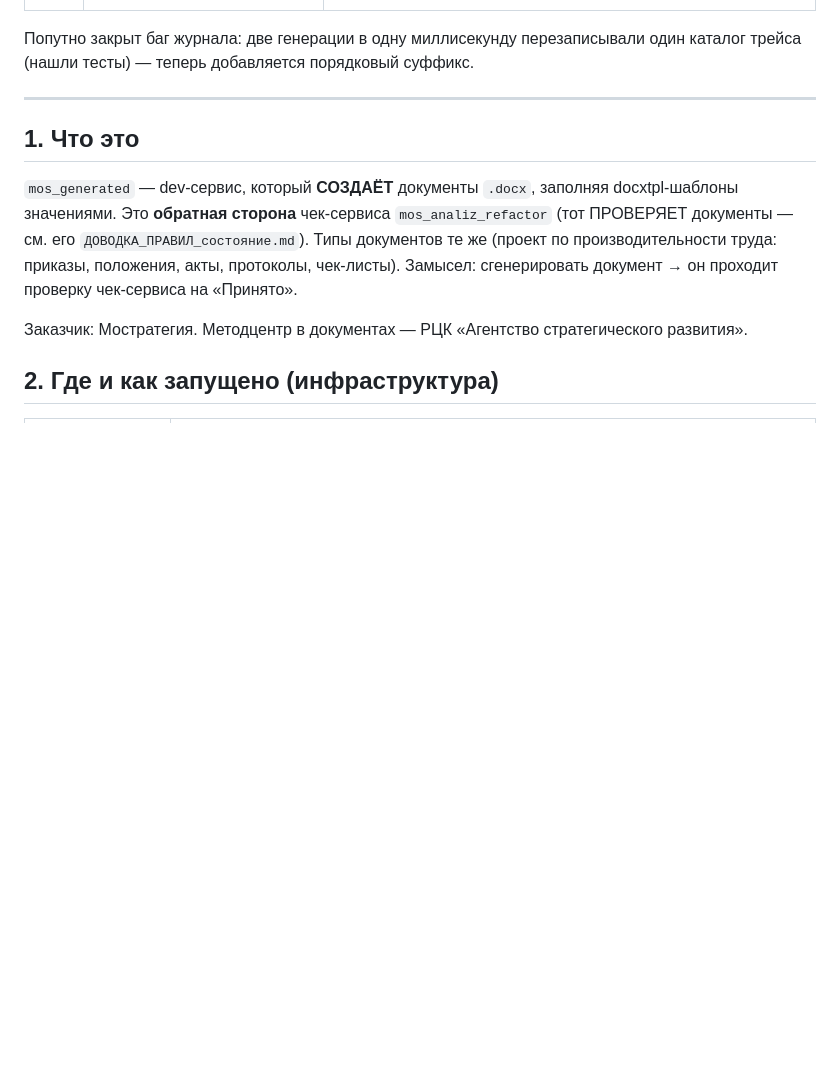
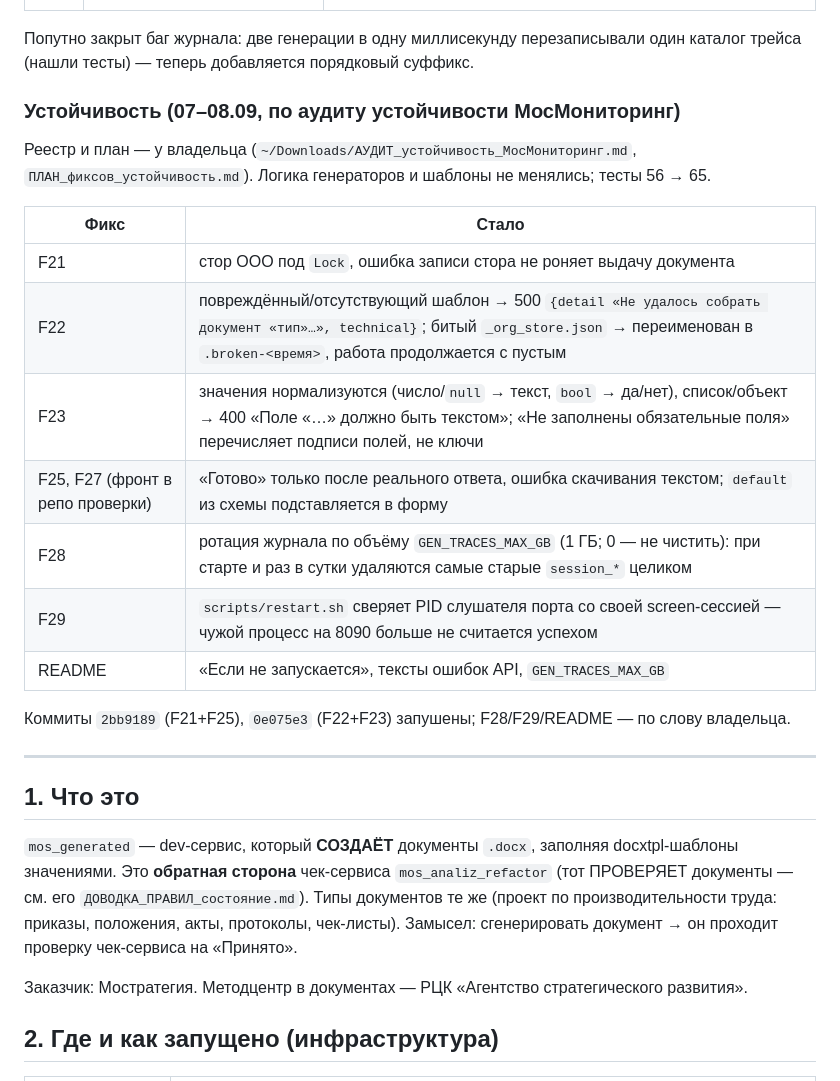
Before and after one commit to Maskedxxx/mos_generated, a Markdown page: docs/internal/СОСТОЯНИЕ_ГЕНЕРАЦИЯ.md, the part around the change. GitHub-like rendering; blank space fills up the shorter version.

```diff
--- a/docs/internal/СОСТОЯНИЕ_ГЕНЕРАЦИЯ.md
+++ b/docs/internal/СОСТОЯНИЕ_ГЕНЕРАЦИЯ.md
@@ -24,6 +24,23 @@
 
 Попутно закрыт баг журнала: две генерации в одну миллисекунду перезаписывали один каталог трейса
 (нашли тесты) — теперь добавляется порядковый суффикс.
+
+### Устойчивость (07–08.09, по аудиту устойчивости МосМониторинг)
+
+Реестр и план — у владельца (`~/Downloads/АУДИТ_устойчивость_МосМониторинг.md`, `ПЛАН_фиксов_устойчивость.md`).
+Логика генераторов и шаблоны не менялись; тесты 56 → 65.
+
+| Фикс | Стало |
+|---|---|
+| F21 | стор ООО под `Lock`, ошибка записи стора не роняет выдачу документа |
+| F22 | повреждённый/отсутствующий шаблон → 500 `{detail «Не удалось собрать документ «тип»…», technical}`; битый `_org_store.json` → переименован в `.broken-<время>`, работа продолжается с пустым |
+| F23 | значения нормализуются (число/`null` → текст, `bool` → да/нет), список/объект → 400 «Поле «…» должно быть текстом»; «Не заполнены обязательные поля» перечисляет подписи полей, не ключи |
+| F25, F27 (фронт в репо проверки) | «Готово» только после реального ответа, ошибка скачивания текстом; `default` из схемы подставляется в форму |
+| F28 | ротация журнала по объёму `GEN_TRACES_MAX_GB` (1 ГБ; 0 — не чистить): при старте и раз в сутки удаляются самые старые `session_*` целиком |
+| F29 | `scripts/restart.sh` сверяет PID слушателя порта со своей screen-сессией — чужой процесс на 8090 больше не считается успехом |
+| README | «Если не запускается», тексты ошибок API, `GEN_TRACES_MAX_GB` |
+
+Коммиты `2bb9189` (F21+F25), `0e075e3` (F22+F23) запушены; F28/F29/README — по слову владельца.
 
 ---
 
```
Also changed, not shown: README.md (+21 -2 lines).
